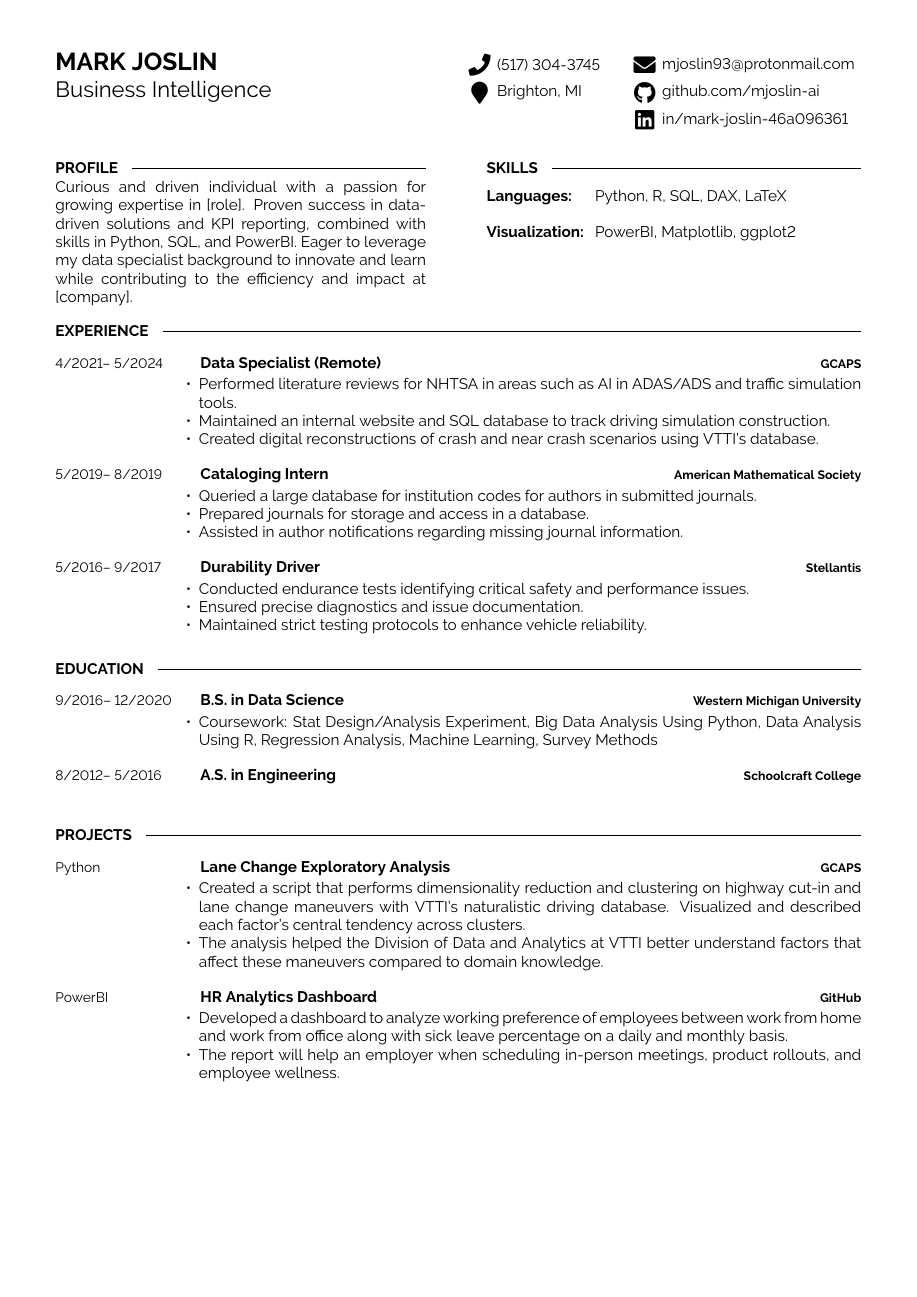
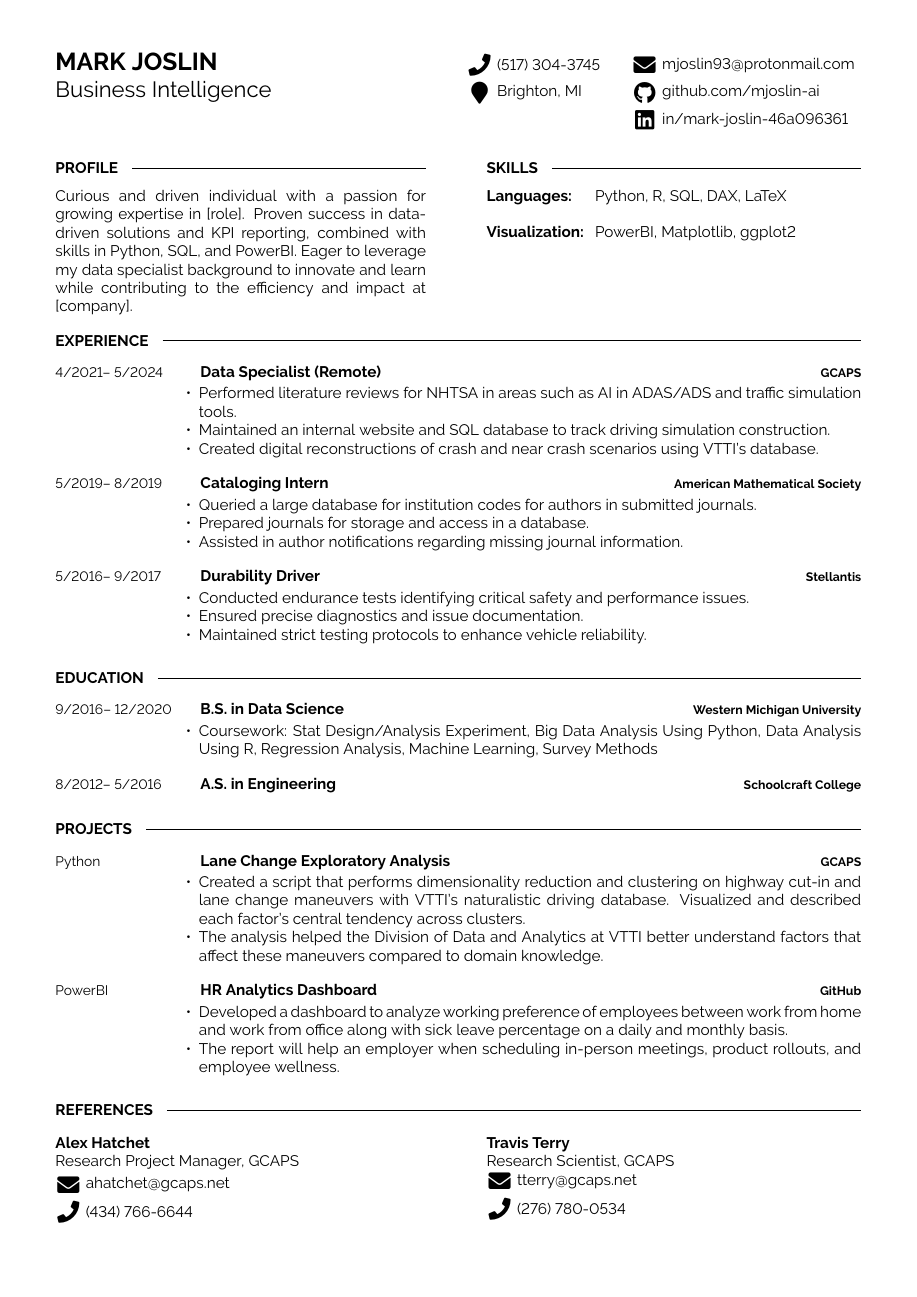
Before and after one commit to mjoslin-ai/Resume, a LaTeX CV (main.tex, which reads cv.cls, macros.tex): the whole page. Compiled offline with pdfLaTeX.

Commit message:
added reference section

```diff
--- a/cv.cls
+++ b/cv.cls
@@ -184,3 +184,13 @@
     \fi
     }
 }
+
+
+\newcommand{\cvRef}[4]{
+    \vspace{\baselineskip}
+    \vspace{-10 pt}
+    \textbf{#1}\\
+    #2\\
+    \icon{Envelope}{11}{#3}\\
+    \icon{Phone}{11}{#4}\\
+}
--- a/macros.tex
+++ b/macros.tex
@@ -95,3 +95,18 @@
 \newcommand{\projDetailsOne}{
 \item Developed a dashboard to analyze working preference of employees between work from home and work from office along with sick leave percentage on a daily and monthly basis.
 \item The report will help an employer when scheduling in-person meetings, product rollouts, and employee wellness.}
+
+
+%------------------------------------
+% REFERENCES
+%------------------------------------
+
+\newcommand{\refNameZero}{Alex Hatchet}
+\newcommand{\refPositionZero}{Research Project Manager, GCAPS}
+\newcommand{\refEmailZero}{\href{mailto:ahatchet@gcaps.net}{ahatchet@gcaps.net}}
+\newcommand{\refPhoneZero}{(434) 766-6644}
+
+\newcommand{\refNameOne}{Travis Terry}
+\newcommand{\refPositionOne}{Research Scientist, GCAPS}
+\newcommand{\refEmailOne}{\href{mailto:tterry@gcaps.net}{tterry@gcaps.net}}
+\newcommand{\refPhoneOne}{(276) 780-0534}
--- a/main.tex
+++ b/main.tex
@@ -30,6 +30,7 @@
 \begin{minipage}[t]{0.46\textwidth}
     \cvsect{Profile}
 	%\vspace{-6pt}
+    \vskip -6pt
 	\profile\\
 \end{minipage}
 \hfill % Whitespace between
@@ -120,6 +121,7 @@
 %	Projects
 %---------------------------------------------------------------
 
+\vspace{-10 pt}
 \cvsect{Projects}
 \begin{entrylist}
     \ifdefined\projTechZero
@@ -147,11 +149,17 @@
 %---------------------------------------------------------------
 %	References
 %---------------------------------------------------------------
-%\vspace{-10 pt}
-%	\cvsect{References}
-%    \vspace{-6pt}
-%
-%    \hspace{26mm} \textbf{English} - B2+, \textbf{ Spanish} - native
+
+\vspace{-10 pt}
+\cvsect{References}
+\begin{minipage}[t]{0.46\textwidth}
+    \cvRef{\refNameZero}{\refPositionZero}{\refEmailZero}{\refPhoneZero}
+\end{minipage}
+\hfill % Whitespace between
+\begin{minipage}[t]{0.465\textwidth}
+    \cvRef{\refNameOne}{\refPositionOne}{\refEmailOne}{\refPhoneOne}
+\end{minipage}
+
 
 %---------------------------------------------------------------
 
```
Also changed, not shown: main.pdf, 2 other files.
